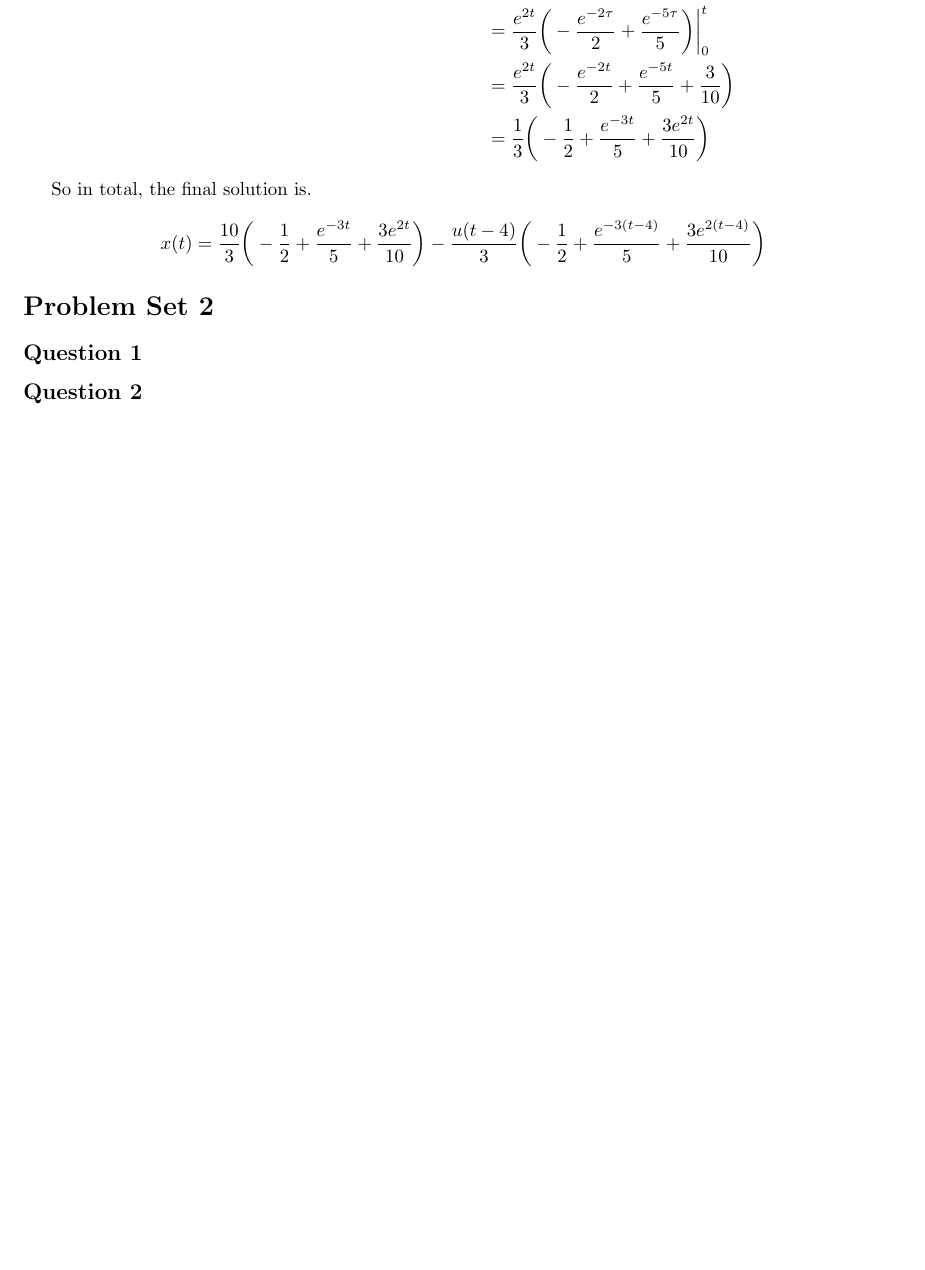
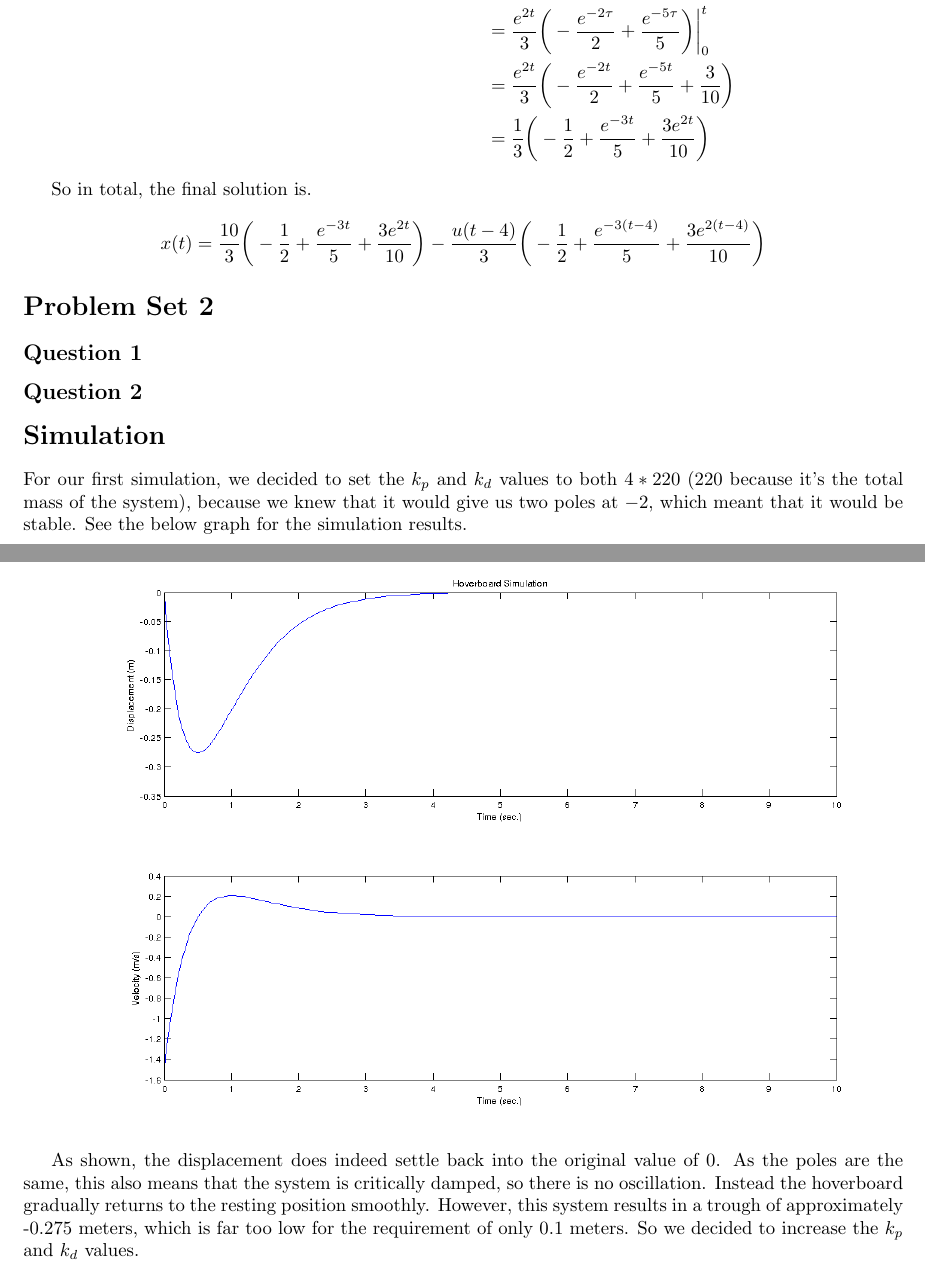
Before and after one commit to tpcstld/math213, a LaTeX document (a7/a7.answers.tex): part of page 4 of 4 before the commit and two parts of pages 4 and 5 of 8 after it, the two joined at a grey line, cut so that both start at the same text, the shorter picture padded with empty space. Compiled offline with pdfLaTeX.

Commit message:
Simulation: some of Jerry's stuff

```diff
--- a/a7/a7.answers.tex
+++ b/a7/a7.answers.tex
@@ -138,3 +138,13 @@ $$x(t) = \frac{10}{3}\bigg(-\frac{1}{2} + \frac{e^{-3t}}{5} + \frac{3e^{2t}}{10}
 \section*{Problem Set 2}
 \subsection*{Question 1}
 \subsection*{Question 2}
+
+\section*{Simulation}
+
+For our first simulation, we decided to set the $k_p$ and $k_d$ values to both $4*220$ (220 because it's the total mass of the system),
+because we knew that it would give us two poles at $-2$, which meant that it would be stable.
+See the below graph for the simulation results.
+
+\includegraphics[scale=0.5]{k_pk_d4m.png}
+
+As shown, the displacement does indeed settle back into the original value of 0. As the poles are the same, this also means that the system is critically damped, so there is no oscillation. Instead the hoverboard gradually returns to the resting position smoothly. However, this system results in a trough of approximately -0.275 meters, which is far too low for the requirement of only 0.1 meters. So we decided to increase the $k_p$ and $k_d$ values.
```
Also changed, not shown: a7/a7.answers.pdf, a7/a7.answers.tex (19 more changed lines).
